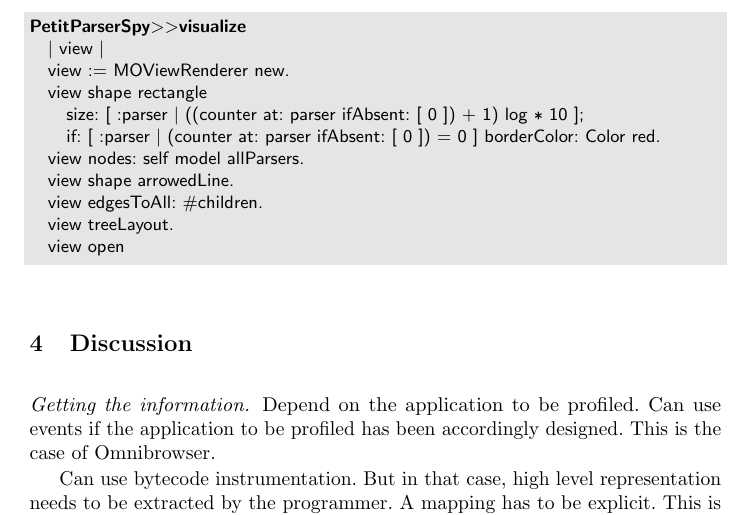
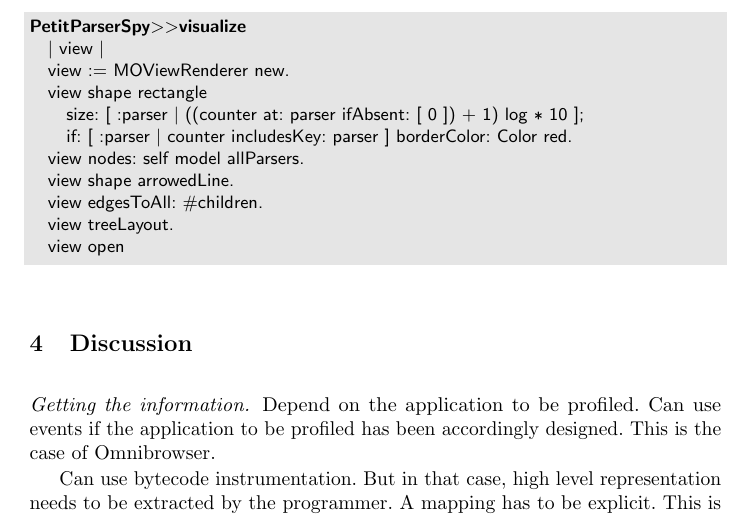
Before and after one commit to onierstrasz/DomainSpecificProfiler, a LaTeX paper (profiling.tex): part of page 5 of 6, cut so that both start at the same text. Compiled offline with pdfLaTeX.

Commit message:
updated script

```diff
--- a/profiling.tex
+++ b/profiling.tex
@@ -314,7 +314,7 @@ Various people have implemented complex grammars for languages such as Java, Sma
 	view := MOViewRenderer new.
 	view shape rectangle
 		size: [ :parser | ((counter at: parser ifAbsent: [ 0 ]) + 1) log * 10 ];
-		if: [ :parser | (counter at: parser ifAbsent: [ 0 ]) = 0 ] borderColor: Color red.
+		if: [ :parser | counter includesKey: parser ] borderColor: Color red.
 	view nodes: self model allParsers.
 	view shape arrowedLine.
 	view edgesToAll: #children.
```
